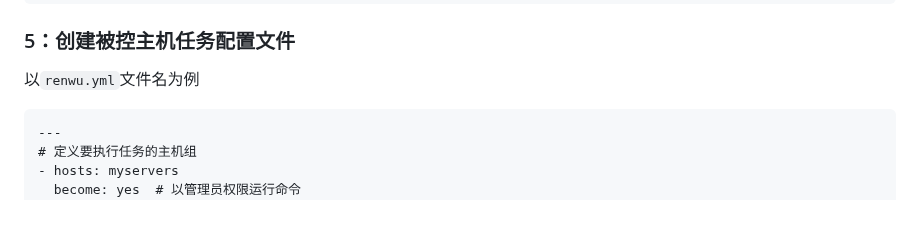
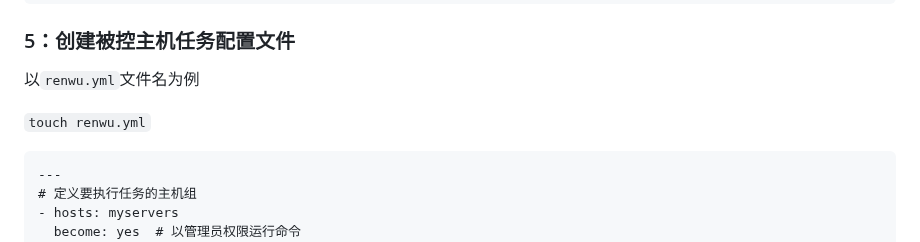
Before and after one commit to sky22333/shell, a Markdown page: tmp/README.md, the part around the change. GitHub-like rendering; blank space fills up the shorter version.

````diff
--- a/tmp/README.md
+++ b/tmp/README.md
@@ -152,6 +152,8 @@ ansible -m ping all
 
 以`renwu.yml`文件名为例
 
+`touch renwu.yml`
+
 ```
 ---
 # 定义要执行任务的主机组
````
